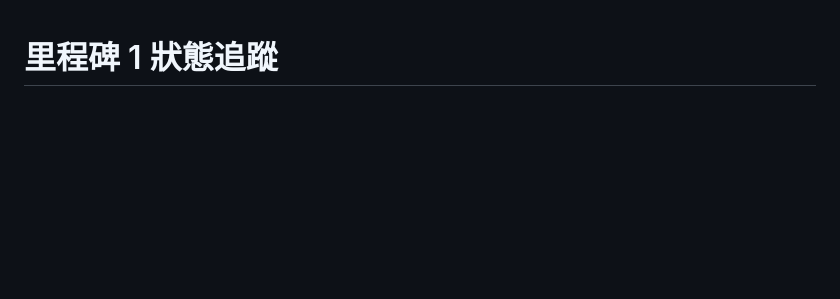
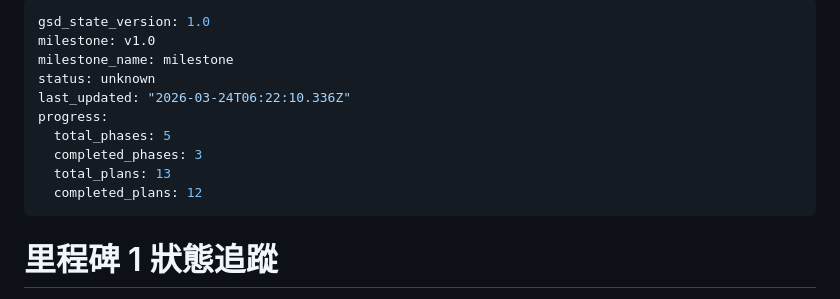
Before and after one commit to CarlLee1983/KinetText, a Markdown page: .planning/STATE.md, the part around one of its changes. GitHub-like rendering; blank space fills up the shorter version.

```diff
--- a/.planning/STATE.md
+++ b/.planning/STATE.md
@@ -1,3 +1,16 @@
+---
+gsd_state_version: 1.0
+milestone: v1.0
+milestone_name: milestone
+status: unknown
+last_updated: "2026-03-24T06:22:10.336Z"
+progress:
+  total_phases: 5
+  completed_phases: 3
+  total_plans: 13
+  completed_plans: 12
+---
+
 # 里程碑 1 狀態追蹤
 
 **里程碑**: 爬蟲增強 & 媒體處理
```
Also changed, not shown: other parts of .planning/STATE.md (+31 -0 lines).
